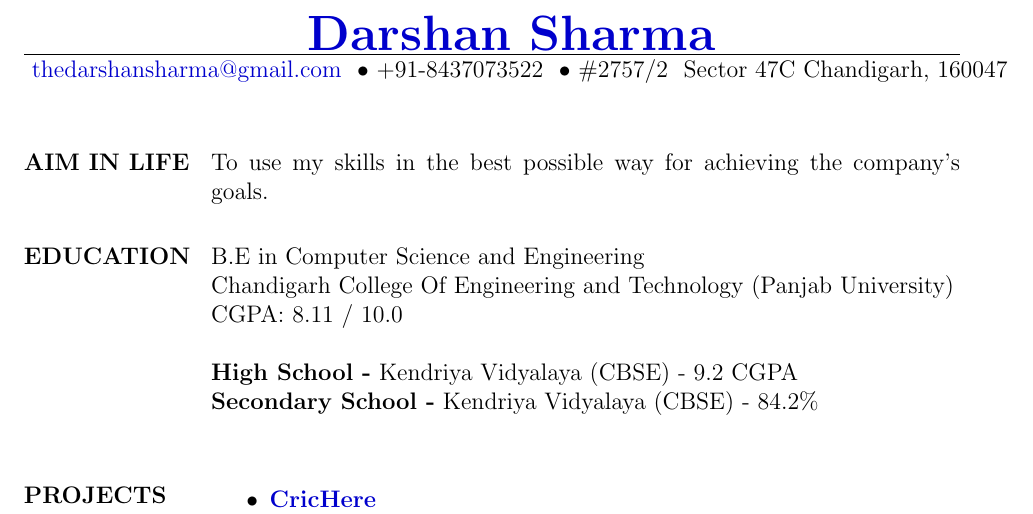
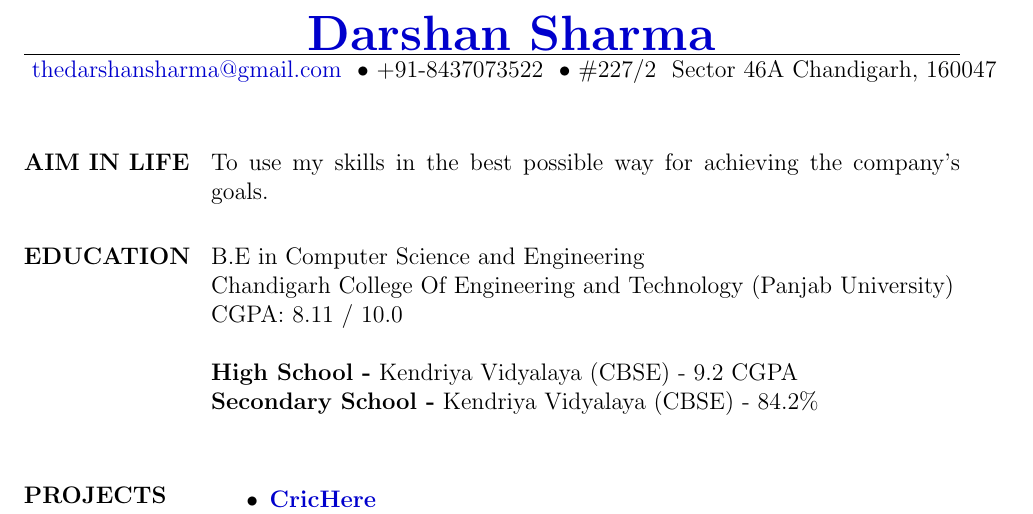
Before and after one commit to darshansharma/resume, a LaTeX CV (resumeDarshanSharma.tex): part of page 1 of 2, cut so that both start at the same text. Compiled offline with pdfLaTeX.

Commit message:
updated resume

```diff
--- a/resumeDarshanSharma.tex
+++ b/resumeDarshanSharma.tex
@@ -19,7 +19,7 @@
 \name{\aspace \huge\bf{\href{https://www.darshansharma.me}{Darshan Sharma}}}
 \address{
 \href{mailto:thedarshansharma@gmail.com}{thedarshansharma@gmail.com}
-~\textbullet~+91-8437073522  ~\textbullet~\#2757/2 \ Sector 47C\ Chandigarh, 160047\aspace
+~\textbullet~+91-8437073522  ~\textbullet~\#227/2 \ Sector 46A\ Chandigarh, 160047\aspace
 }
 
 
```
